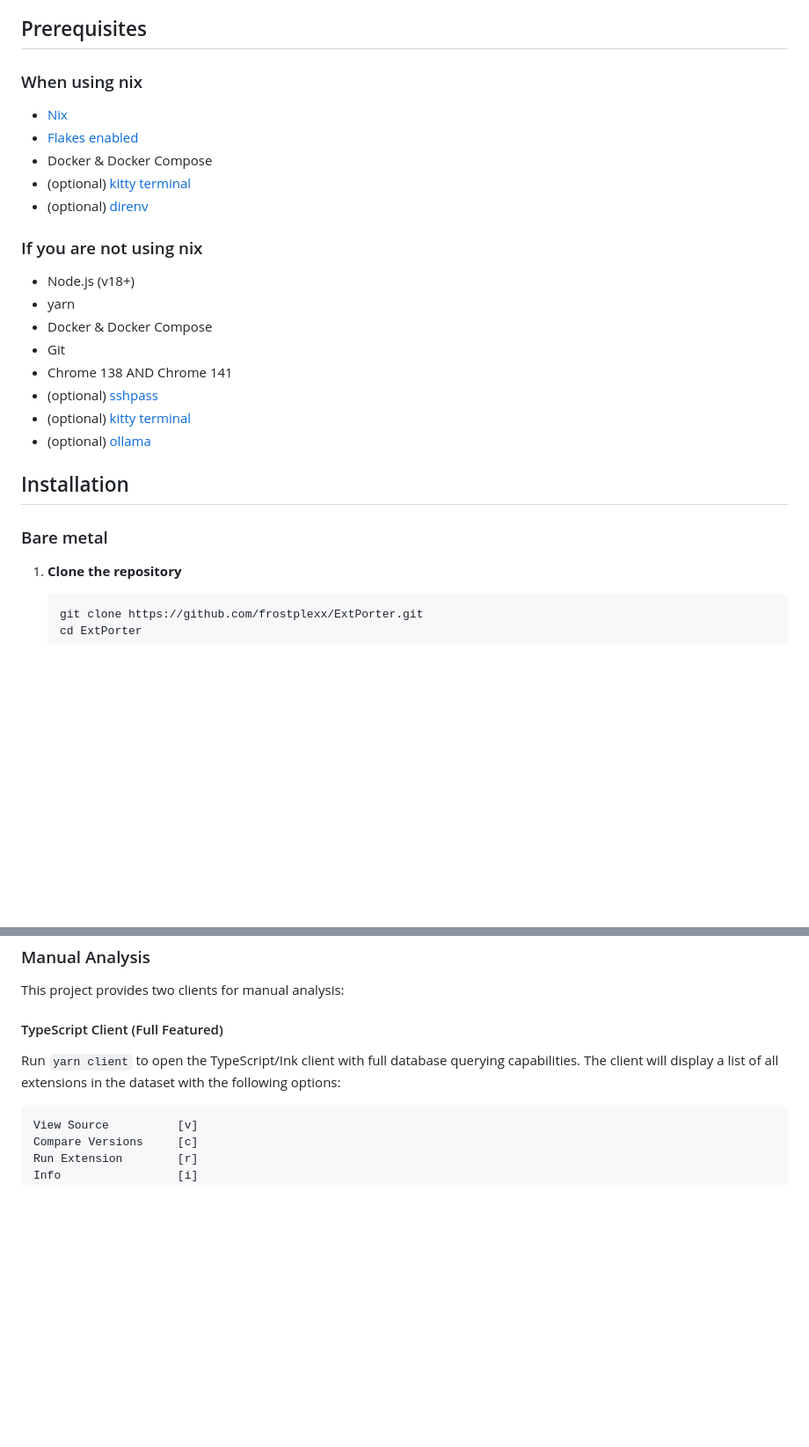
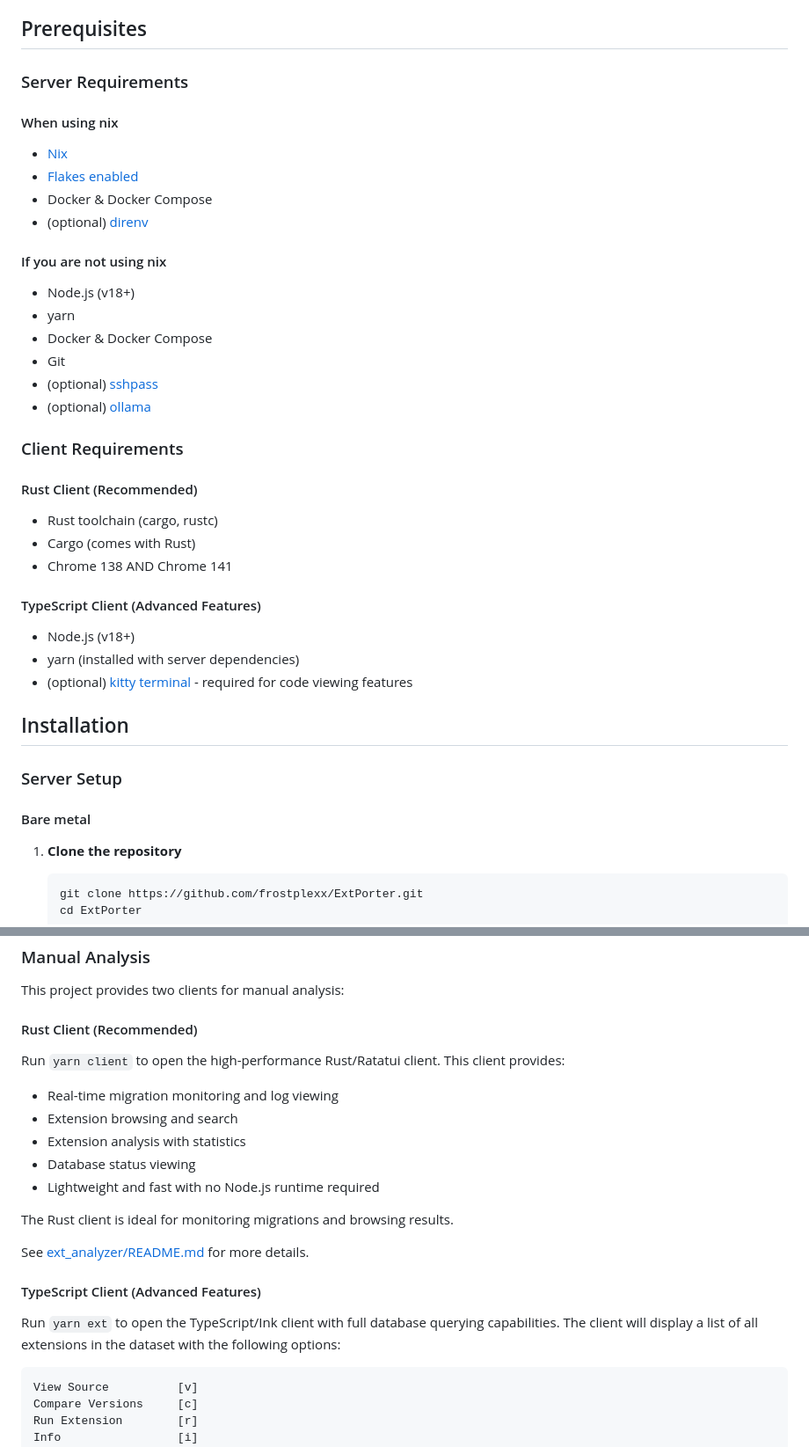
Before and after one commit to frostplexx/ExtPorter, a Markdown page: README.md, 2 parts joined by grey strips. Shown at 88% size. Drawn GitHub-style; blank space fills up the shorter version.

````diff
--- a/README.md
+++ b/README.md
@@ -28,28 +28,43 @@ of Chrome extension migration in the face of Google's deprecation of Manifest V2
 
 ## Prerequisites
 
-### When using nix
+### Server Requirements
+
+#### When using nix
 
 - [Nix](https://nixos.org/)
 - [Flakes enabled](https://nixos.wiki/wiki/flakes)
 - Docker & Docker Compose
-- (optional) [kitty terminal](https://sw.kovidgoyal.net/kitty/)
 - (optional) [direnv](https://direnv.net/)
 
-### If you are not using nix
+#### If you are not using nix
 
 - Node.js (v18+)
 - yarn
 - Docker & Docker Compose
 - Git
+- (optional) [sshpass](https://linux.die.net/man/1/sshpass)
+- (optional) [ollama](https://ollama.com/)
+
+### Client Requirements
+
+#### Rust Client (Recommended)
+
+- Rust toolchain (cargo, rustc)
+- Cargo (comes with Rust)
 - Chrome 138 AND Chrome 141
-- (optional) [sshpass](https://linux.die.net/man/1/sshpass)
-- (optional) [kitty terminal](https://sw.kovidgoyal.net/kitty/)
-- (optional) [ollama](https://ollama.com/)
+
+#### TypeScript Client (Advanced Features)
+
+- Node.js (v18+)
+- yarn (installed with server dependencies)
+- (optional) [kitty terminal](https://sw.kovidgoyal.net/kitty/) - required for code viewing features
 
 ## Installation
 
-### Bare metal
+### Server Setup
+
+#### Bare metal
 
 1. **Clone the repository**
 
@@ -110,9 +190,23 @@ yarn migrate
 
 This project provides two clients for manual analysis:
 
-#### TypeScript Client (Full Featured)
+#### Rust Client (Recommended)
 
-Run `yarn client` to open the TypeScript/Ink client with full database querying capabilities. The client will display a list of all extensions in the dataset with the following options:
+Run `yarn client` to open the high-performance Rust/Ratatui client. This client provides:
+
+- Real-time migration monitoring and log viewing
+- Extension browsing and search
+- Extension analysis with statistics
+- Database status viewing
+- Lightweight and fast with no Node.js runtime required
+
+The Rust client is ideal for monitoring migrations and browsing results.
+
+See [ext_analyzer/README.md](ext_analyzer/README.md) for more details.
+
+#### TypeScript Client (Advanced Features)
+
+Run `yarn ext` to open the TypeScript/Ink client with full database querying capabilities. The client will display a list of all extensions in the dataset with the following options:
 
 ```
 View Source          [v]
````
Also changed, not shown: other parts of README.md (+69 -13 lines).
